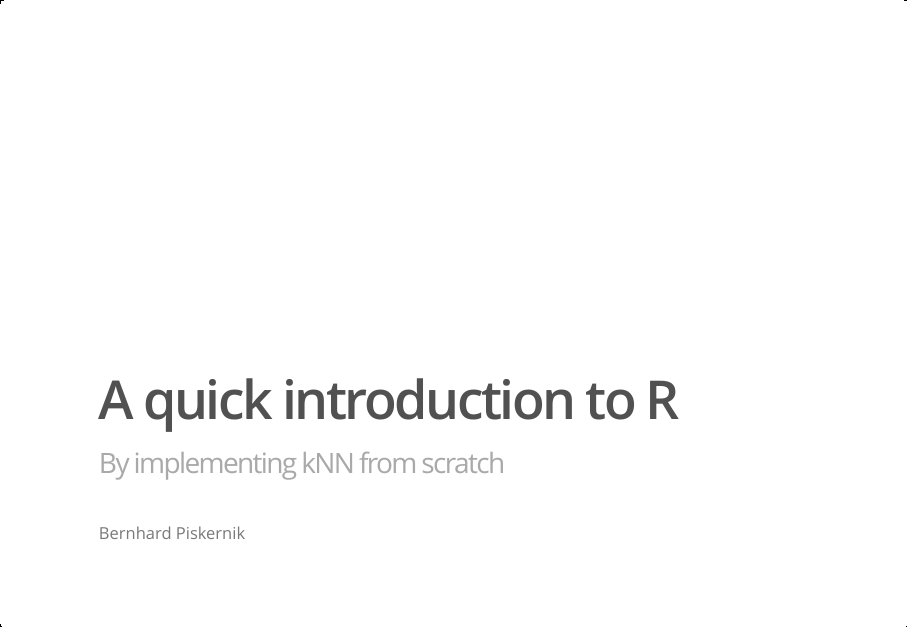
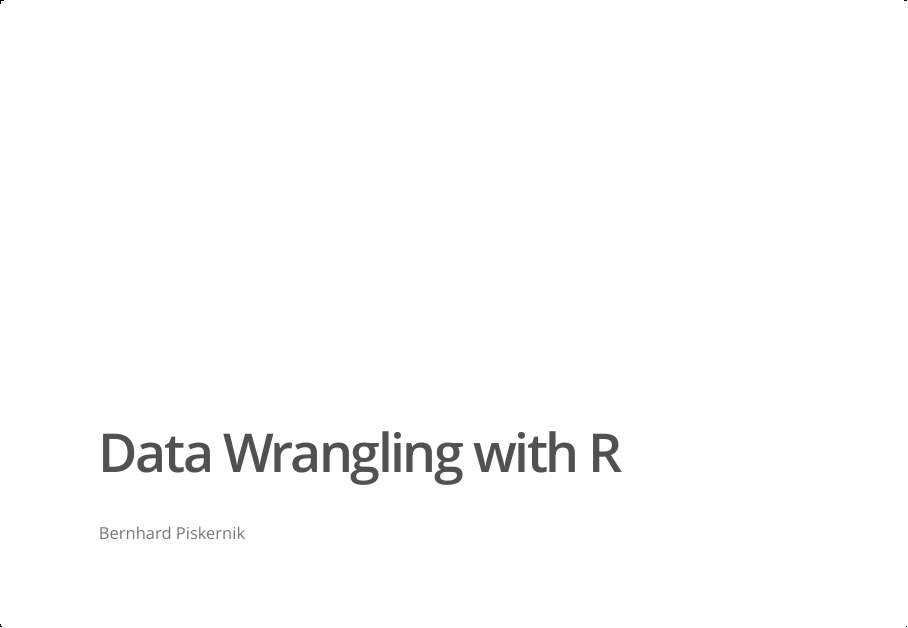
Before and after one commit to BernardoGui/R_Intro__implementing_knn_from_scratch, an R Markdown document (00_general.Rmd): page 1 of 7. The pictures show the output file 00_general.html that the author committed with the source, opened offline.

Commit message:
changed title

```diff
--- a/00_general.Rmd
+++ b/00_general.Rmd
@@ -1,6 +1,5 @@
 ---
-title: "A quick introduction to R"
-subtitle: "By implementing kNN from scratch"
+title: "Data Wrangling with R"
 author: "Bernhard Piskernik"
 output:
   ioslides_presentation:
```
Also changed, not shown: 00_general.html.
